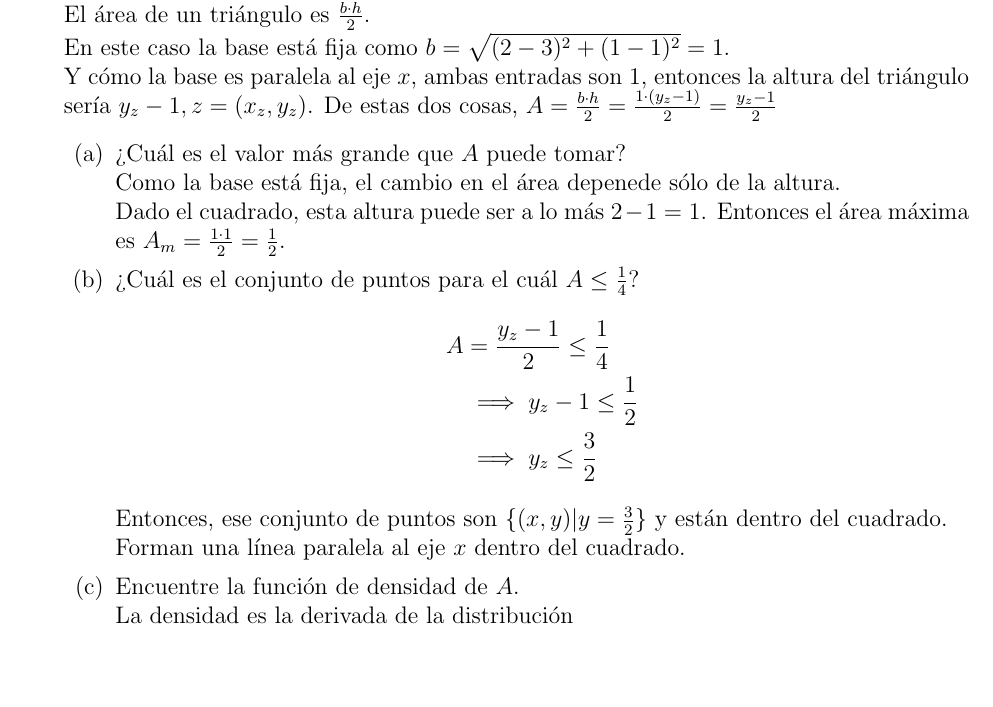
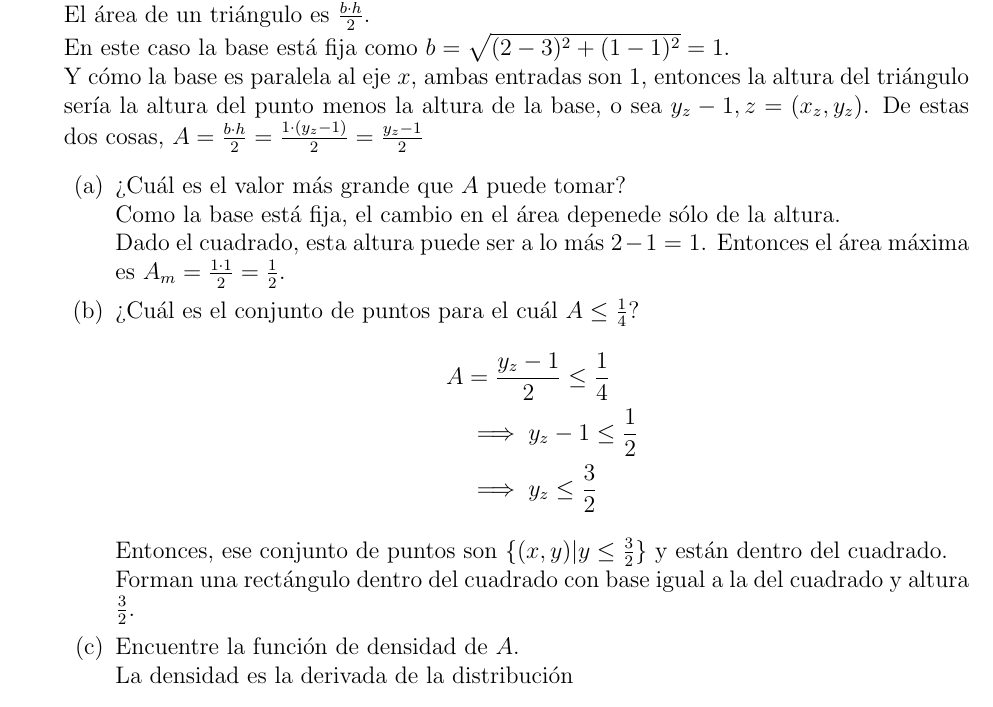
Before and after one commit to Probabilicious/Tarea-IV, a LaTeX problem sheet (tarea4.tex): part of page 3 of 6, cut so that both start at the same text, the shorter picture padded with empty space. Compiled offline with pdfLaTeX.

Commit message:
Corrigiendo redacción

```diff
--- a/tarea4.tex
+++ b/tarea4.tex
@@ -156,7 +156,8 @@
 			El área de un triángulo es $\frac{b\cdot h}{2}$. \\
 			En este caso la base está fija como $b = \sqrt{(2-3)^2+(1-1)^2} = 1$.\\
 			Y cómo la base es paralela al eje $x$, ambas entradas son 1,
-			entonces la altura del triángulo sería $y_z-1, z = (x_z, y_z)$.
+			entonces la altura del triángulo sería la altura del punto menos la
+			altura de la base, o sea $y_z-1, z = (x_z, y_z)$.
 			De estas dos cosas, $A = \frac{b \cdot h}{2} = \frac{1 \cdot(y_z-1)}{2}
 			= \frac{y_z-1}{2}$
 			\begin{enumerate}
@@ -174,9 +175,10 @@
 						  &\implies y_z-1 \leq \frac{1}{2}\\
 						  &\implies y_z \leq \frac{3}{2}
 					\end{align*}
-					Entonces, ese conjunto de puntos son $\{(x, y) | y = \frac{3}{2}\}$
+					Entonces, ese conjunto de puntos son $\{(x, y) | y \leq \frac{3}{2}\}$
 					y están dentro del cuadrado.\\
-					Forman una línea paralela al eje $x$ dentro del cuadrado.
+					Forman una rectángulo dentro del cuadrado con base igual a
+					la del cuadrado y altura $\frac{3}{2}$.
 				}
 				\item {
 					Encuentre la función de densidad de $A$.\\
```
Also changed, not shown: tarea4.pdf. Lines whose indentation alone changed are shown as unchanged.
